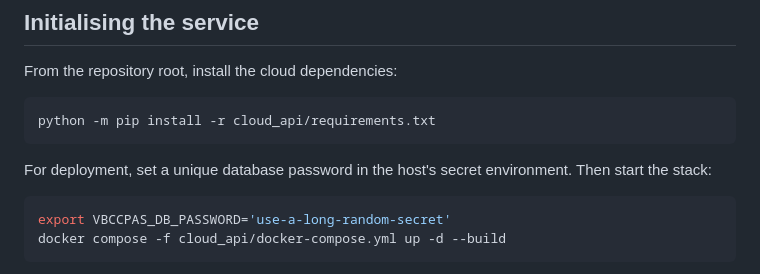
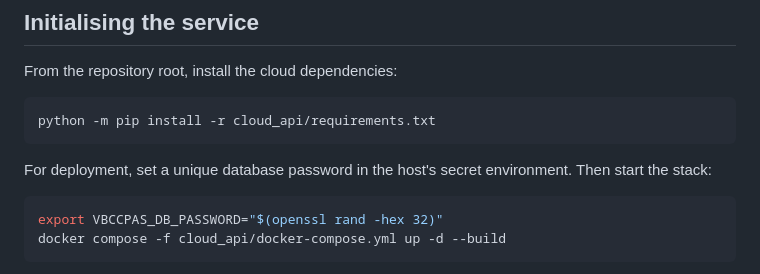
Before and after one commit to kithsenuth-del/vbccpas-soft, a Markdown page: docs/phase-2-central-api.md, the part around the change. GitHub-like rendering.

Commit message:
docs: clarify secure initial cloud provisioning

````diff
--- a/docs/phase-2-central-api.md
+++ b/docs/phase-2-central-api.md
@@ -28,7 +28,7 @@ python -m pip install -r cloud_api/requirements.txt
 For deployment, set a unique database password in the host's secret environment. Then start the stack:
 
 ```sh
-export VBCCPAS_DB_PASSWORD='use-a-long-random-secret'
+export VBCCPAS_DB_PASSWORD="$(openssl rand -hex 32)"
 docker compose -f cloud_api/docker-compose.yml up -d --build
 ```
 
````
